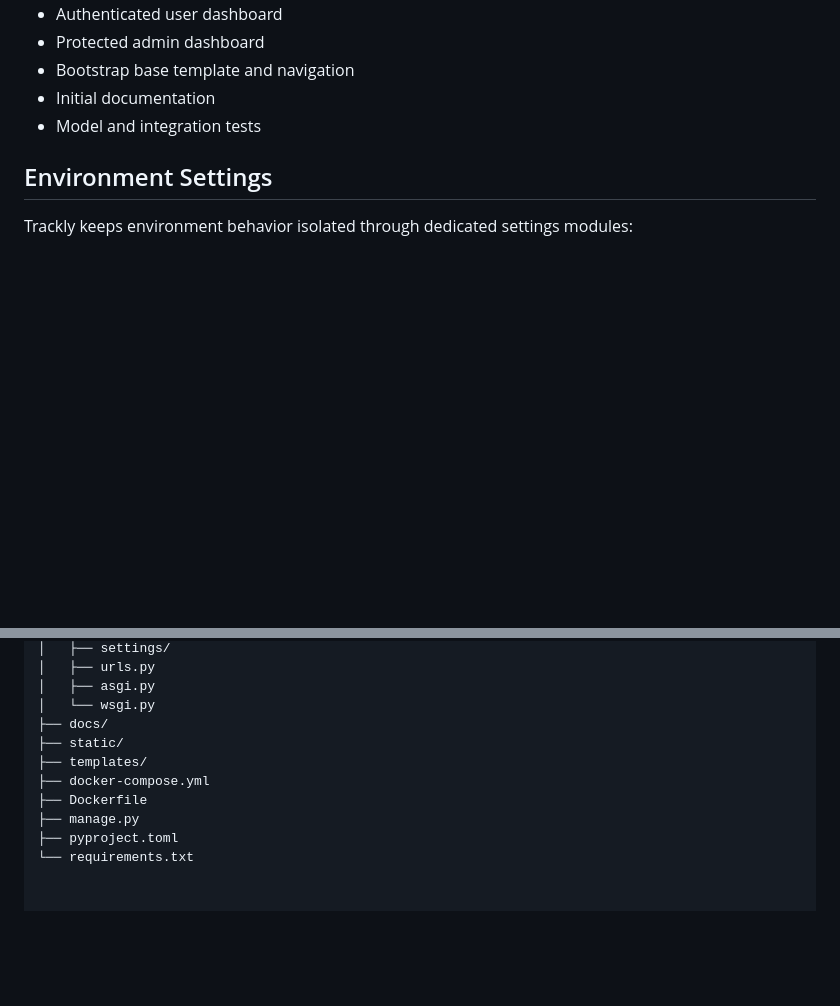
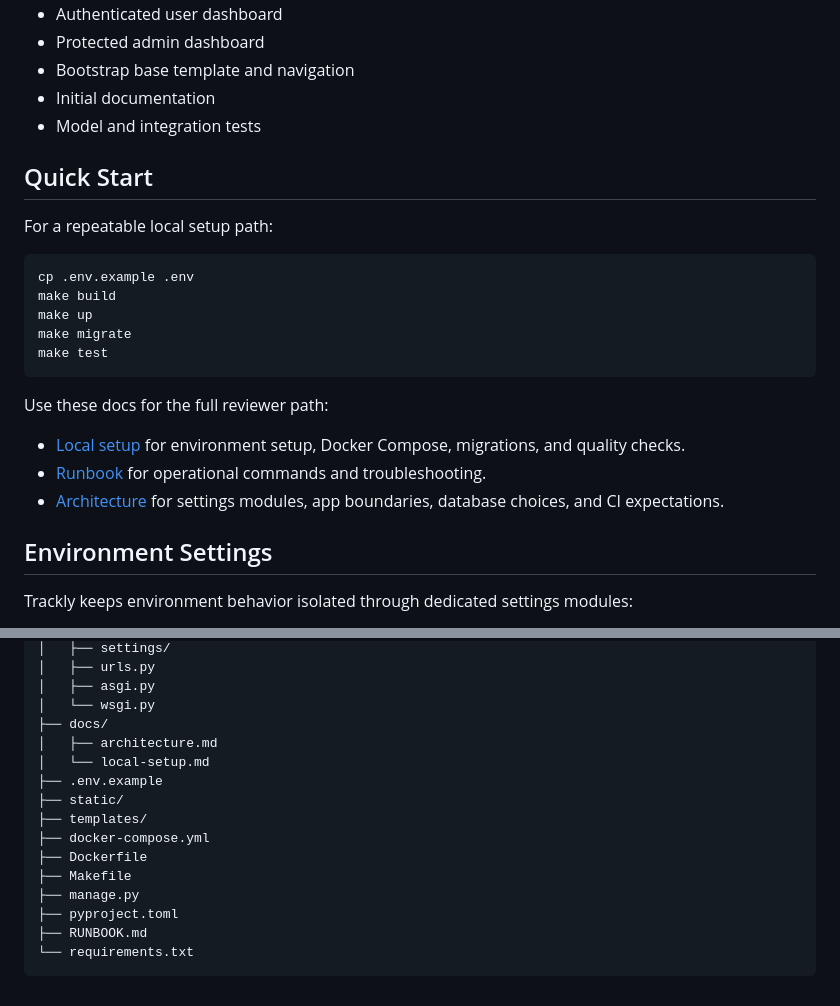
Before and after one commit to AAdewunmi/Trackly-Job-Applications-Tracker-Project, a Markdown page: README.md, 2 parts joined by grey strips. Rendered like a GitHub page; blank space fills up the shorter version.

Commit message:
feat(docs): add quick start guide and enhance documentation structure for local setup

````diff
--- a/README.md
+++ b/README.md
@@ -49,6 +49,26 @@ Sprint 1 delivers:
 - Bootstrap base template and navigation
 - Initial documentation
 - Model and integration tests
+
+## Quick Start
+
+For a repeatable local setup path:
+
+```bash
+cp .env.example .env
+make build
+make up
+make migrate
+make test
+```
+
+Use these docs for the full reviewer path:
+
+- [Local setup](docs/local-setup.md) for environment setup, Docker Compose,
+  migrations, and quality checks.
+- [Runbook](RUNBOOK.md) for operational commands and troubleshooting.
+- [Architecture](docs/architecture.md) for settings modules, app boundaries,
+  database choices, and CI expectations.
 
 ## Environment Settings
 
@@ -118,10 +138,16 @@ compatibility:
 │   ├── asgi.py
 │   └── wsgi.py
 ├── docs/
+│   ├── architecture.md
+│   └── local-setup.md
+├── .env.example
 ├── static/
 ├── templates/
 ├── docker-compose.yml
 ├── Dockerfile
+├── Makefile
 ├── manage.py
 ├── pyproject.toml
+├── RUNBOOK.md
 └── requirements.txt
+```
````
